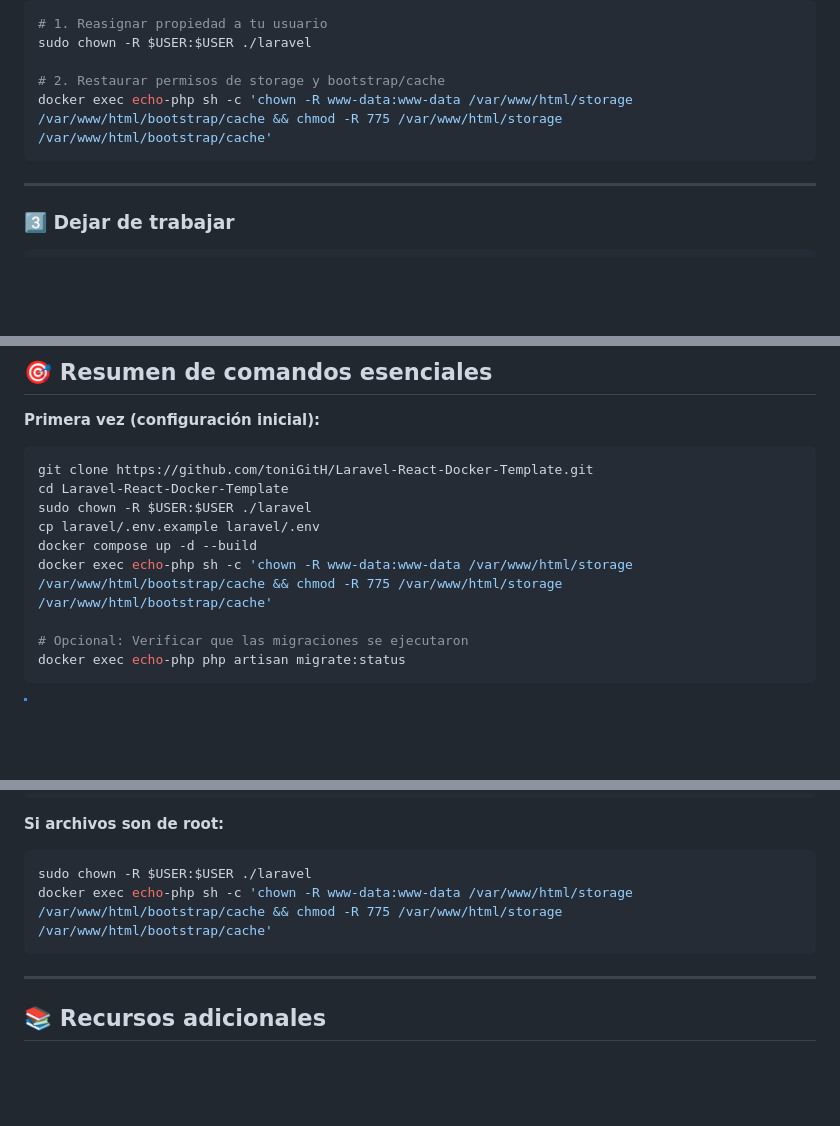
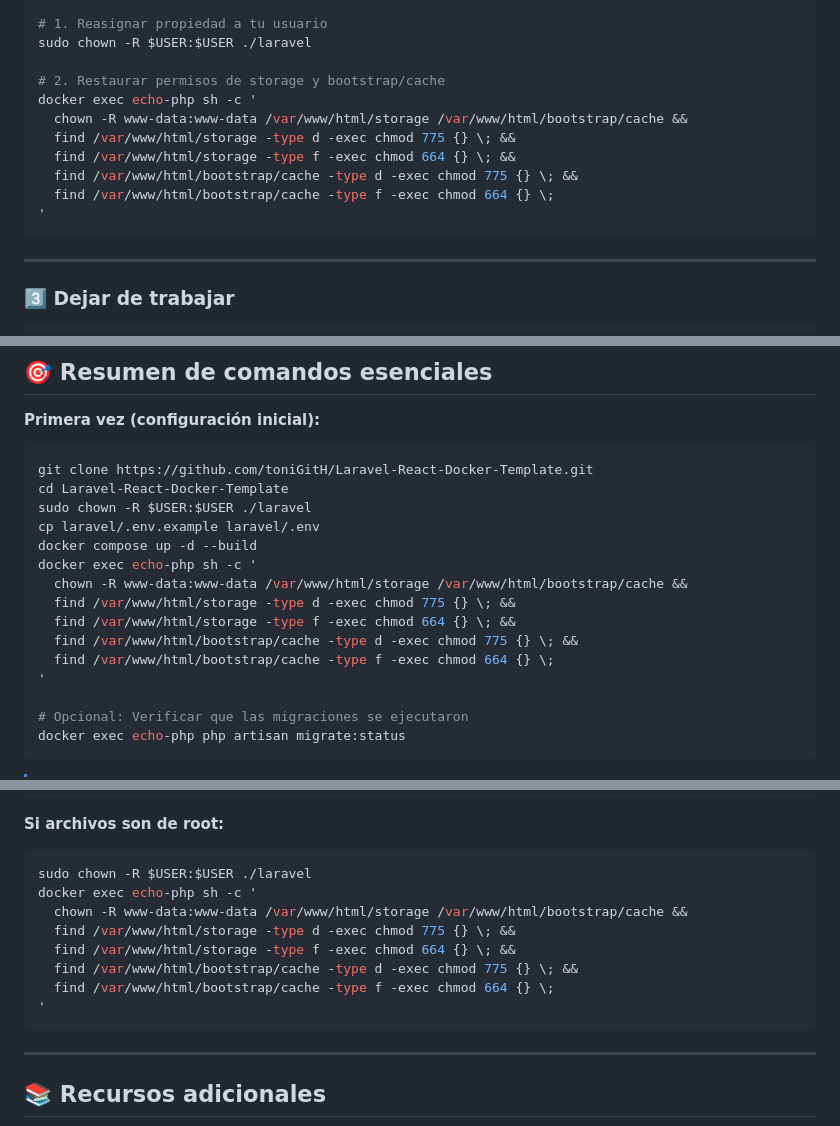
Before and after one commit to toniGitH/Echo, a Markdown page: SETUP.md, 3 parts joined by grey strips. Rendered like a GitHub page; blank space fills up the shorter version.

````diff
--- a/SETUP.md
+++ b/SETUP.md
@@ -189,7 +200,13 @@ docker compose up -d
 sudo chown -R $USER:$USER ./laravel
 
 # 2. Restaurar permisos de storage y bootstrap/cache
-docker exec echo-php sh -c 'chown -R www-data:www-data /var/www/html/storage /var/www/html/bootstrap/cache && chmod -R 775 /var/www/html/storage /var/www/html/bootstrap/cache'
+docker exec echo-php sh -c '
+  chown -R www-data:www-data /var/www/html/storage /var/www/html/bootstrap/cache &&
+  find /var/www/html/storage -type d -exec chmod 775 {} \; &&
+  find /var/www/html/storage -type f -exec chmod 664 {} \; &&
+  find /var/www/html/bootstrap/cache -type d -exec chmod 775 {} \; &&
+  find /var/www/html/bootstrap/cache -type f -exec chmod 664 {} \;
+'
 ```
 
 ---
@@ -331,7 +360,13 @@ cd Laravel-React-Docker-Template
 sudo chown -R $USER:$USER ./laravel
 cp laravel/.env.example laravel/.env
 docker compose up -d --build
-docker exec echo-php sh -c 'chown -R www-data:www-data /var/www/html/storage /var/www/html/bootstrap/cache && chmod -R 775 /var/www/html/storage /var/www/html/bootstrap/cache'
+docker exec echo-php sh -c '
+  chown -R www-data:www-data /var/www/html/storage /var/www/html/bootstrap/cache &&
+  find /var/www/html/storage -type d -exec chmod 775 {} \; &&
+  find /var/www/html/storage -type f -exec chmod 664 {} \; &&
+  find /var/www/html/bootstrap/cache -type d -exec chmod 775 {} \; &&
+  find /var/www/html/bootstrap/cache -type f -exec chmod 664 {} \;
+'
 
 # Opcional: Verificar que las migraciones se ejecutaron
 docker exec echo-php php artisan migrate:status
@@ -349,7 +384,13 @@ docker compose down     # Detener
 **Si archivos son de root:**
 ```bash
 sudo chown -R $USER:$USER ./laravel
-docker exec echo-php sh -c 'chown -R www-data:www-data /var/www/html/storage /var/www/html/bootstrap/cache && chmod -R 775 /var/www/html/storage /var/www/html/bootstrap/cache'
+docker exec echo-php sh -c '
+  chown -R www-data:www-data /var/www/html/storage /var/www/html/bootstrap/cache &&
+  find /var/www/html/storage -type d -exec chmod 775 {} \; &&
+  find /var/www/html/storage -type f -exec chmod 664 {} \; &&
+  find /var/www/html/bootstrap/cache -type d -exec chmod 775 {} \; &&
+  find /var/www/html/bootstrap/cache -type f -exec chmod 664 {} \;
+'
 ```
 
 ---
````
Also changed, not shown: other parts of SETUP.md (+33 -10 lines).
